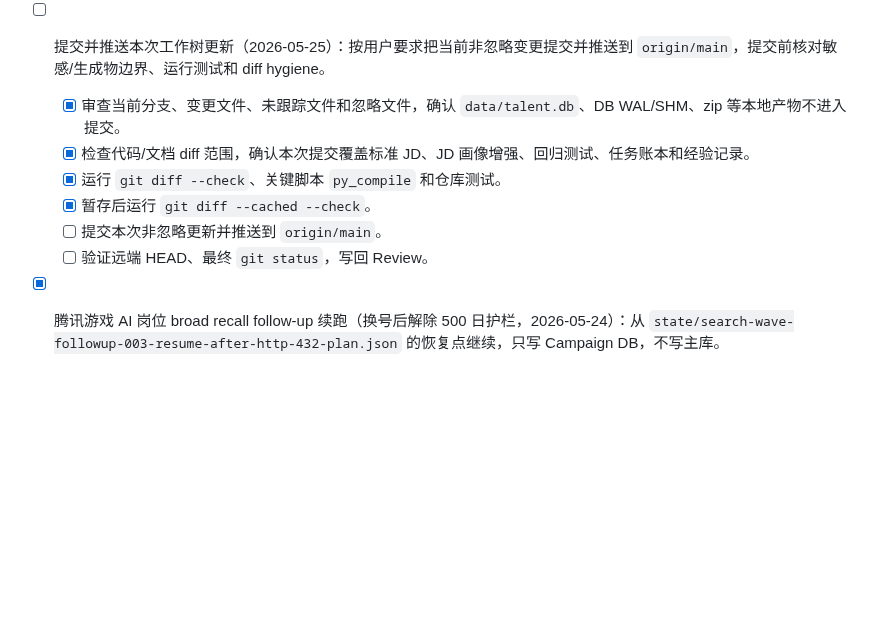
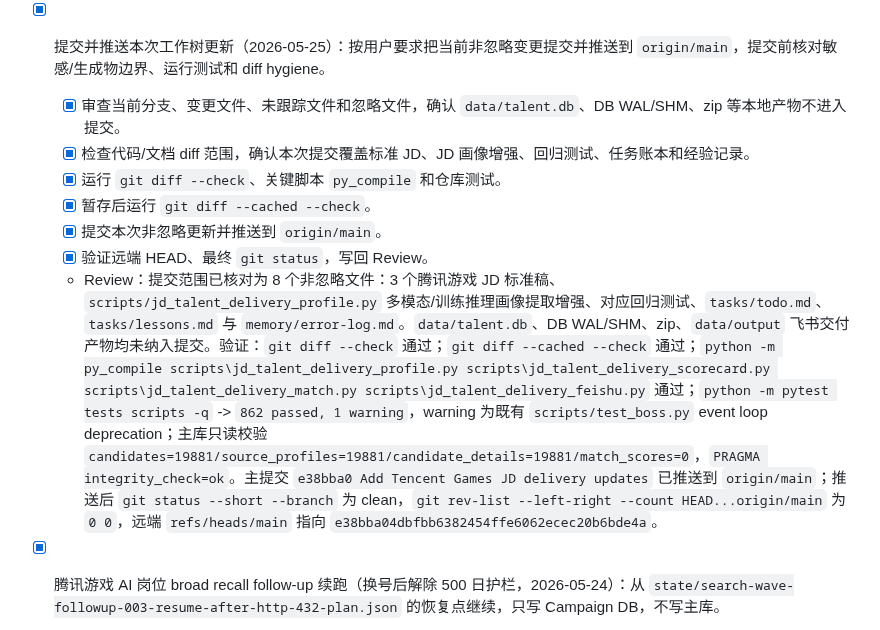
Before and after one commit to jinguanghua1984-byte/talent-agent, a Markdown page: tasks/todo.md, the part around the change. GitHub-like rendering; blank space fills up the shorter version.

Commit message:
Record JD delivery push verification

```diff
--- a/tasks/todo.md
+++ b/tasks/todo.md
@@ -55,13 +55,14 @@
   - [x] 复核 P0/P1/P2 缺失详情数量、Campaign DB integrity、主库未写边界，写回 Review。
   - Review：已生成 `12` 个独立补抓 pack：`detail-missing-p0-p2-pack-001..012`，目标 `1159` 人，4 并行无人值守抓取完成全部 `1159` 个 live detail job。`pack-006` 抓取 `100/100` 成功但 dry-run 发现 `2` 个候选人无工作经历，触发 `missing_work_experience` apply blocker；已保留原始 capture，生成 `detail-missing-p0-p2-pack-006-clean-98` 派生 capture，排除 `candidate_id=5671/5672` 后 dry-run clean。写入前已备份 Campaign DB：`backups/talent-before-missing-detail-apply-20260525-112017.db`。最终 apply 写入 Campaign DB `1157` 人，`failed_jobs=0/unmatched=0/apply_blockers=0`；`maimai_detail_capture` 覆盖从 `1004` 增至 `2161`。P0-P2 剩余未详情 `2` 人，均为 `detail_p1`：`5671 喻鹿鸣`、`5672 李鑫路`，原因均为 `missing_work_experience`。Campaign DB `PRAGMA integrity_check=ok`，`pending_merges=0/sync_conflicts=0`；主库 `data/talent.db` 未写，mtime 仍为 `2026/5/23 9:46:38`。收尾报告：`reports/missing-detail-p0-p2-capture-summary-2026-05-25.json/.md`、`reports/missing-detail-p0-p2-post-apply-2026-05-25.json`。
 
-- [ ] 提交并推送本次工作树更新（2026-05-25）：按用户要求把当前非忽略变更提交并推送到 `origin/main`，提交前核对敏感/生成物边界、运行测试和 diff hygiene。
+- [x] 提交并推送本次工作树更新（2026-05-25）：按用户要求把当前非忽略变更提交并推送到 `origin/main`，提交前核对敏感/生成物边界、运行测试和 diff hygiene。
   - [x] 审查当前分支、变更文件、未跟踪文件和忽略文件，确认 `data/talent.db`、DB WAL/SHM、zip 等本地产物不进入提交。
   - [x] 检查代码/文档 diff 范围，确认本次提交覆盖标准 JD、JD 画像增强、回归测试、任务账本和经验记录。
   - [x] 运行 `git diff --check`、关键脚本 `py_compile` 和仓库测试。
   - [x] 暂存后运行 `git diff --cached --check`。
-  - [ ] 提交本次非忽略更新并推送到 `origin/main`。
-  - [ ] 验证远端 HEAD、最终 `git status`，写回 Review。
+  - [x] 提交本次非忽略更新并推送到 `origin/main`。
+  - [x] 验证远端 HEAD、最终 `git status`，写回 Review。
+  - Review：提交范围已核对为 8 个非忽略文件：3 个腾讯游戏 JD 标准稿、`scripts/jd_talent_delivery_profile.py` 多模态/训练推理画像提取增强、对应回归测试、`tasks/todo.md`、`tasks/lessons.md` 与 `memory/error-log.md`。`data/talent.db`、DB WAL/SHM、zip、`data/output` 飞书交付产物均未纳入提交。验证：`git diff --check` 通过；`git diff --cached --check` 通过；`python -m py_compile scripts\jd_talent_delivery_profile.py scripts\jd_talent_delivery_scorecard.py scripts\jd_talent_delivery_match.py scripts\jd_talent_delivery_feishu.py` 通过；`python -m pytest tests scripts -q` -> `862 passed, 1 warning`，warning 为既有 `scripts/test_boss.py` event loop deprecation；主库只读校验 `candidates=19881/source_profiles=19881/candidate_details=19881/match_scores=0`，`PRAGMA integrity_check=ok`。主提交 `e38bba0 Add Tencent Games JD delivery updates` 已推送到 `origin/main`；推送后 `git status --short --branch` 为 clean，`git rev-list --left-right --count HEAD...origin/main` 为 `0 0`，远端 `refs/heads/main` 指向 `e38bba04dbfbb6382454ffe6062ecec20b6bde4a`。
 
 - [x] 腾讯游戏 AI 岗位 broad recall follow-up 续跑（换号后解除 500 日护栏，2026-05-24）：从 `state/search-wave-followup-003-resume-after-http-432-plan.json` 的恢复点继续，只写 Campaign DB，不写主库。
   - [x] 更新运行策略，明确本轮不再用旧账号 `500` 页上限截断 follow-up wave。
```
